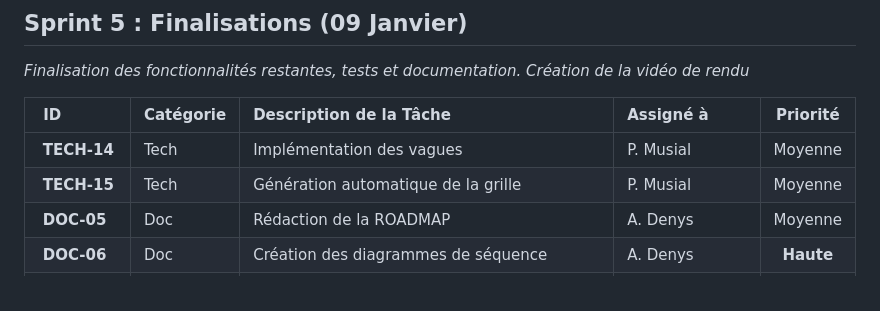
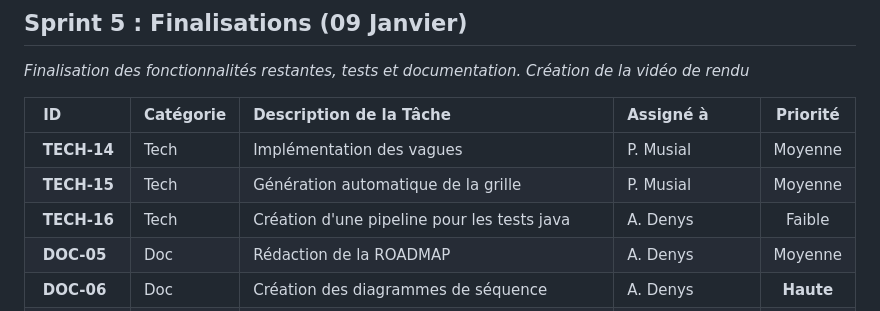
Before and after one commit to angele-d/Dungeon-Game, a Markdown page: docs/roadmap.md, the part around the change. Rendered like a GitHub page.

Commit message:
feat #85: add to roadmap

```diff
--- a/docs/roadmap.md
+++ b/docs/roadmap.md
@@ -107,6 +107,7 @@
 | :--- | :--- | :--- | :--- | :---: |
 | **TECH-14** | Tech | Implémentation des vagues | P. Musial | Moyenne |
 | **TECH-15** | Tech | Génération automatique de la grille | P. Musial | Moyenne |
+| **TECH-16** | Tech | Création d'une pipeline pour les tests java | A. Denys | Faible |
 | **DOC-05** | Doc | Rédaction de la ROADMAP | A. Denys | Moyenne |
 | **DOC-06** | Doc | Création des diagrammes de séquence | A. Denys | **Haute** |
 | **DOC-07** | Doc | Création du diagramme de classe | P. Musial & A. Denys | **Critique** |
```
